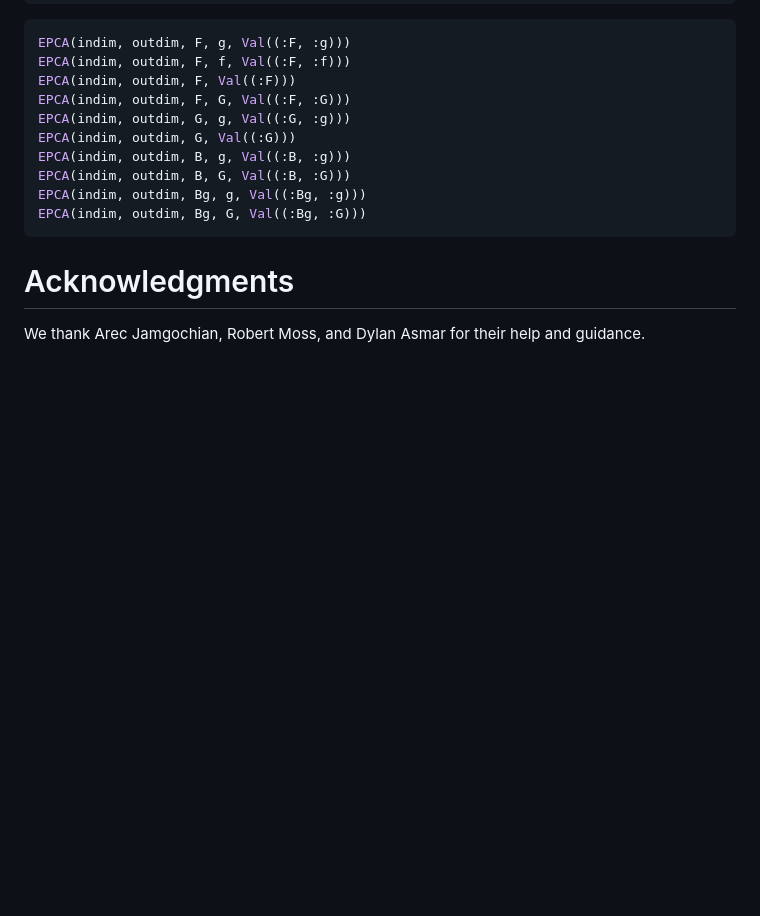
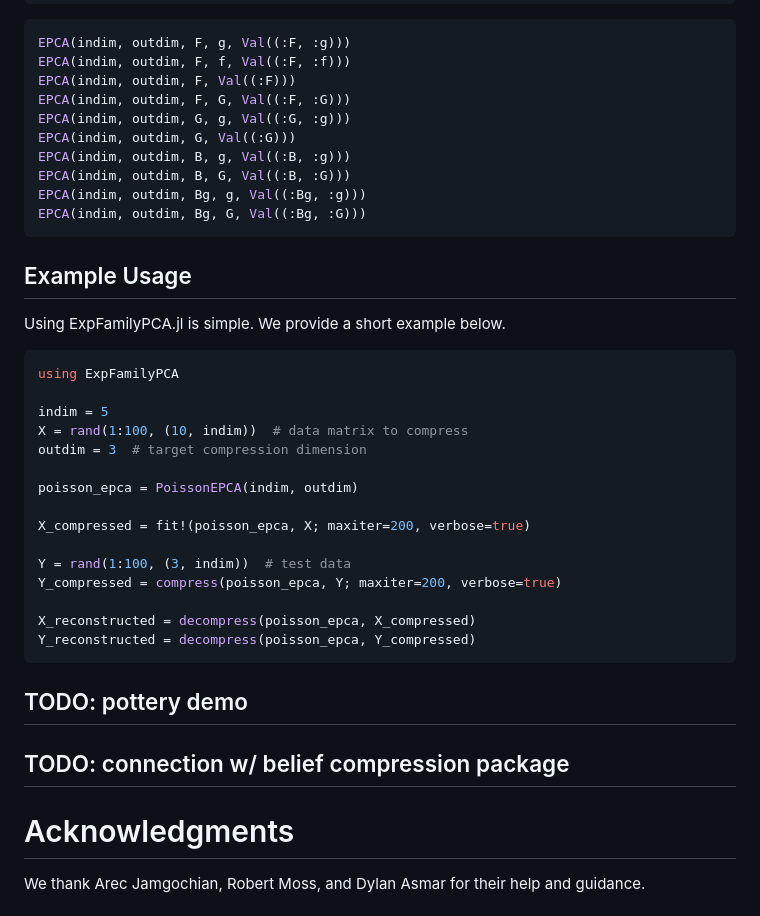
Before and after one commit to sisl/ExpFamilyPCA.jl, a Markdown page: paper.md, the part around the change. Rendered like a GitHub page; blank space fills up the shorter version.

Commit message:
paper changes

````diff
--- a/paper.md
+++ b/paper.md
@@ -129,6 +129,31 @@ EPCA(indim, outdim, Bg, g, Val((:Bg, :g)))
 EPCA(indim, outdim, Bg, G, Val((:Bg, :G)))
 ```
 
+## Example Usage
+
+Using ExpFamilyPCA.jl is simple. We provide a short example below.
+
+```julia
+using ExpFamilyPCA
+
+indim = 5
+X = rand(1:100, (10, indim))  # data matrix to compress
+outdim = 3  # target compression dimension
+
+poisson_epca = PoissonEPCA(indim, outdim)
+
+X_compressed = fit!(poisson_epca, X; maxiter=200, verbose=true)
+
+Y = rand(1:100, (3, indim))  # test data
+Y_compressed = compress(poisson_epca, Y; maxiter=200, verbose=true)
+
+X_reconstructed = decompress(poisson_epca, X_compressed)
+Y_reconstructed = decompress(poisson_epca, Y_compressed)
+```
+
+## TODO: pottery demo
+## TODO: connection w/ belief compression package
+
 # Acknowledgments
 
 We thank Arec Jamgochian, Robert Moss, and Dylan Asmar for their help and guidance.
````
